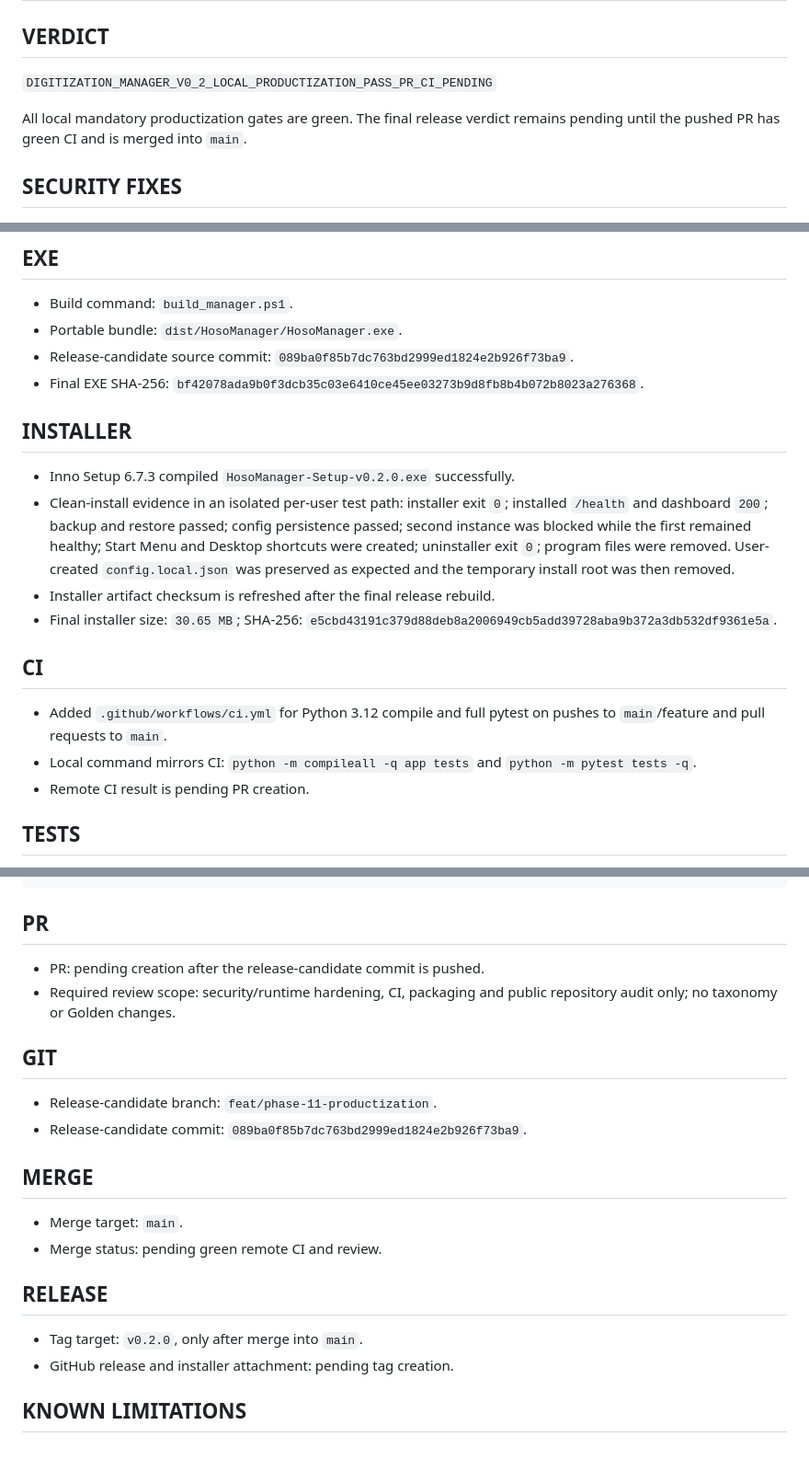
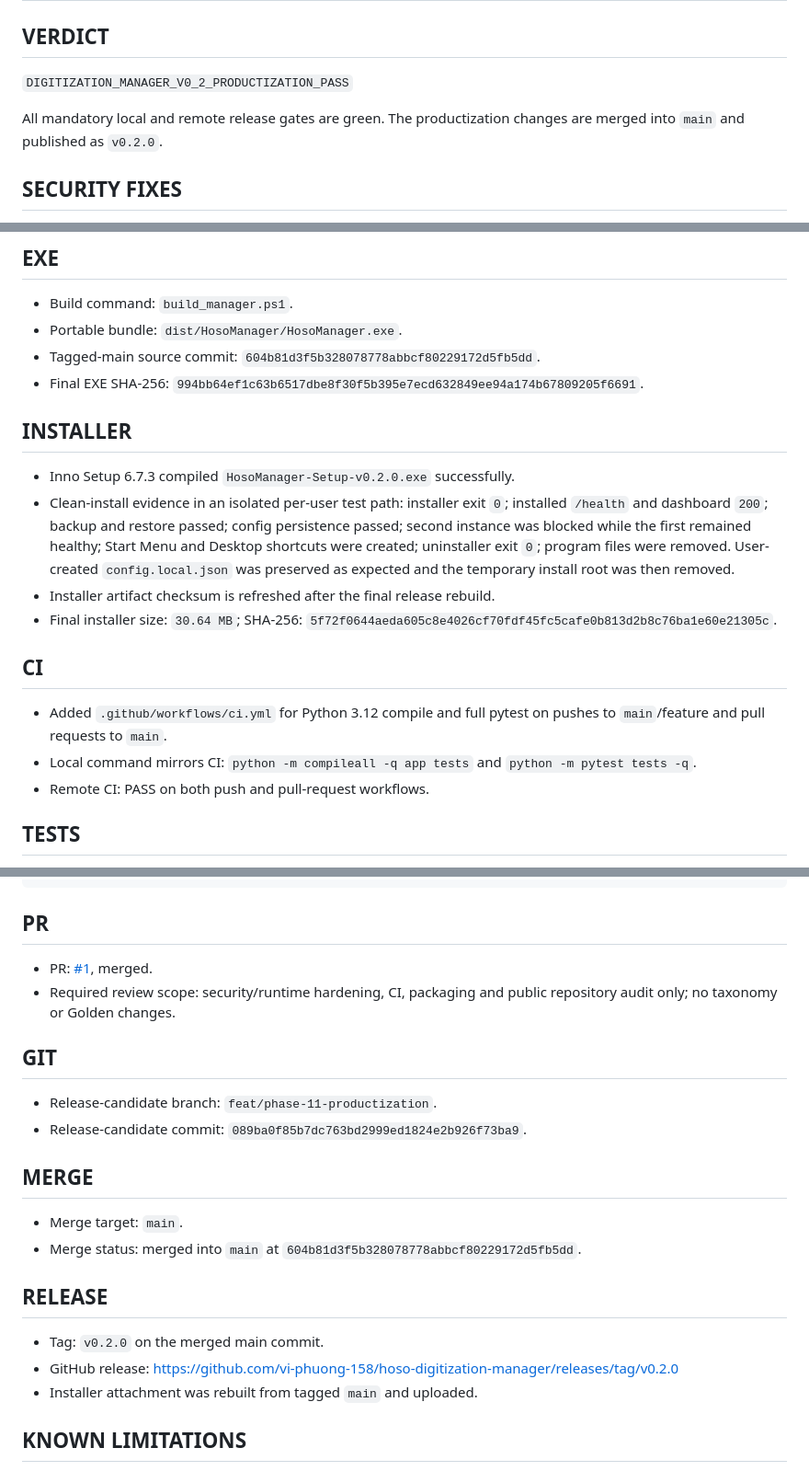
Before and after one commit to vi-phuong-158/hoso-digitization-manager, a Markdown page: PHASE11_PRODUCTIZATION_REPORT.md, 3 parts joined by grey strips. Shown at 92% size. Drawn GitHub-style.

```diff
--- a/PHASE11_PRODUCTIZATION_REPORT.md
+++ b/PHASE11_PRODUCTIZATION_REPORT.md
@@ -2,10 +2,10 @@
 
 ## VERDICT
 
-`DIGITIZATION_MANAGER_V0_2_LOCAL_PRODUCTIZATION_PASS_PR_CI_PENDING`
+`DIGITIZATION_MANAGER_V0_2_PRODUCTIZATION_PASS`
 
-All local mandatory productization gates are green. The final release verdict
-remains pending until the pushed PR has green CI and is merged into `main`.
+All mandatory local and remote release gates are green. The productization
+changes are merged into `main` and published as `v0.2.0`.
 
 ## SECURITY FIXES
 
@@ -37,8 +37,8 @@ remains pending until the pushed PR has green CI and is merged into `main`.
 
 - Build command: `build_manager.ps1`.
 - Portable bundle: `dist/HosoManager/HosoManager.exe`.
-- Release-candidate source commit: `089ba0f85b7dc763bd2999ed1824e2b926f73ba9`.
-- Final EXE SHA-256: `bf42078ada9b0f3dcb35c03e6410ce45ee03273b9d8fb8b4b072b8023a276368`.
+- Tagged-main source commit: `604b81d3f5b328078778abbcf80229172d5fb5dd`.
+- Final EXE SHA-256: `994bb64ef1c63b6517dbe8f30f5b395e7ecd632849ee94a174b67809205f6691`.
 
 ## INSTALLER
 
@@ -51,8 +51,8 @@ remains pending until the pushed PR has green CI and is merged into `main`.
   `config.local.json` was preserved as expected and the temporary install root
   was then removed.
 - Installer artifact checksum is refreshed after the final release rebuild.
-- Final installer size: `30.65 MB`; SHA-256:
-  `e5cbd43191c379d88deb8a2006949cb5add39728aba9b372a3db532df9361e5a`.
+- Final installer size: `30.64 MB`; SHA-256:
+  `5f72f0644aeda605c8e4026cf70fdf45fc5cafe0b813d2b8c76ba1e60e21305c`.
 
 ## CI
 
@@ -60,7 +60,7 @@ remains pending until the pushed PR has green CI and is merged into `main`.
   pushes to `main`/feature and pull requests to `main`.
 - Local command mirrors CI: `python -m compileall -q app tests` and
   `python -m pytest tests -q`.
-- Remote CI result is pending PR creation.
+- Remote CI: PASS on both push and pull-request workflows.
 
 ## TESTS
 
@@ -99,7 +99,8 @@ Real corpus opened: NO
 
 ## PR
 
-- PR: pending creation after the release-candidate commit is pushed.
+- PR: [#1](https://github.com/vi-phuong-158/hoso-digitization-manager/pull/1),
+  merged.
 - Required review scope: security/runtime hardening, CI, packaging and public
   repository audit only; no taxonomy or Golden changes.
 
@@ -111,12 +112,14 @@ Real corpus opened: NO
 ## MERGE
 
 - Merge target: `main`.
-- Merge status: pending green remote CI and review.
+- Merge status: merged into `main` at
+  `604b81d3f5b328078778abbcf80229172d5fb5dd`.
 
 ## RELEASE
 
-- Tag target: `v0.2.0`, only after merge into `main`.
-- GitHub release and installer attachment: pending tag creation.
+- Tag: `v0.2.0` on the merged main commit.
+- GitHub release: https://github.com/vi-phuong-158/hoso-digitization-manager/releases/tag/v0.2.0
+- Installer attachment was rebuilt from tagged `main` and uploaded.
 
 ## KNOWN LIMITATIONS
 
```
Also changed, not shown: WORKING_LOG.md (+10 -0 lines).
